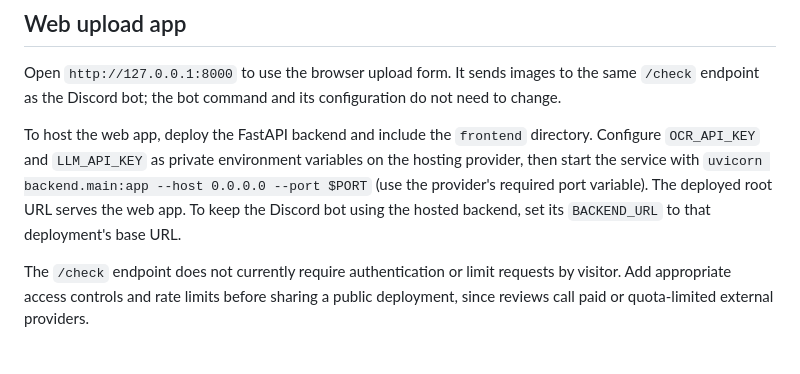
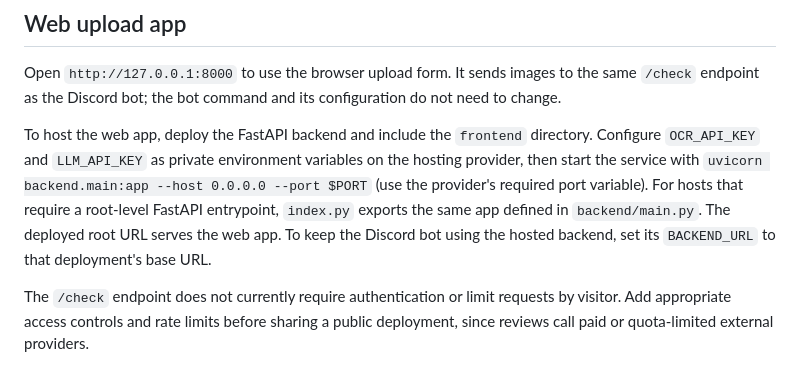
Before and after one commit to gayathiri06sridhar/Futurestack, a Markdown page: Readme.md, the part around the change. Drawn GitHub-style.

Commit message:
Document root FastAPI deployment entrypoint
Co-authored-by: Copilot <223556219+Copilot@users.noreply.github.com>

```diff
--- a/Readme.md
+++ b/Readme.md
@@ -66,9 +66,10 @@ To host the web app, deploy the FastAPI backend and include the `frontend`
 directory. Configure `OCR_API_KEY` and `LLM_API_KEY` as private environment
 variables on the hosting provider, then start the service with
 `uvicorn backend.main:app --host 0.0.0.0 --port $PORT` (use the provider's
-required port variable). The deployed root URL serves the web app. To keep the
-Discord bot using the hosted backend, set its `BACKEND_URL` to that deployment's
-base URL.
+required port variable). For hosts that require a root-level FastAPI entrypoint,
+`index.py` exports the same app defined in `backend/main.py`. The deployed root
+URL serves the web app. To keep the Discord bot using the hosted backend, set
+its `BACKEND_URL` to that deployment's base URL.
 
 The `/check` endpoint does not currently require authentication or limit
 requests by visitor. Add appropriate access controls and rate limits before
```
